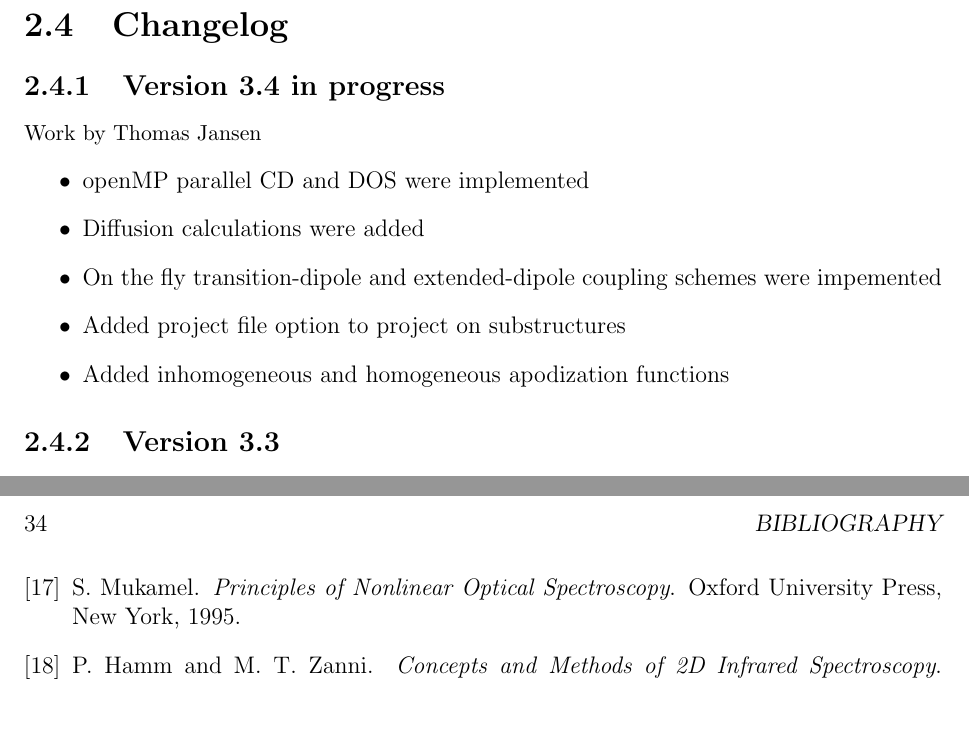
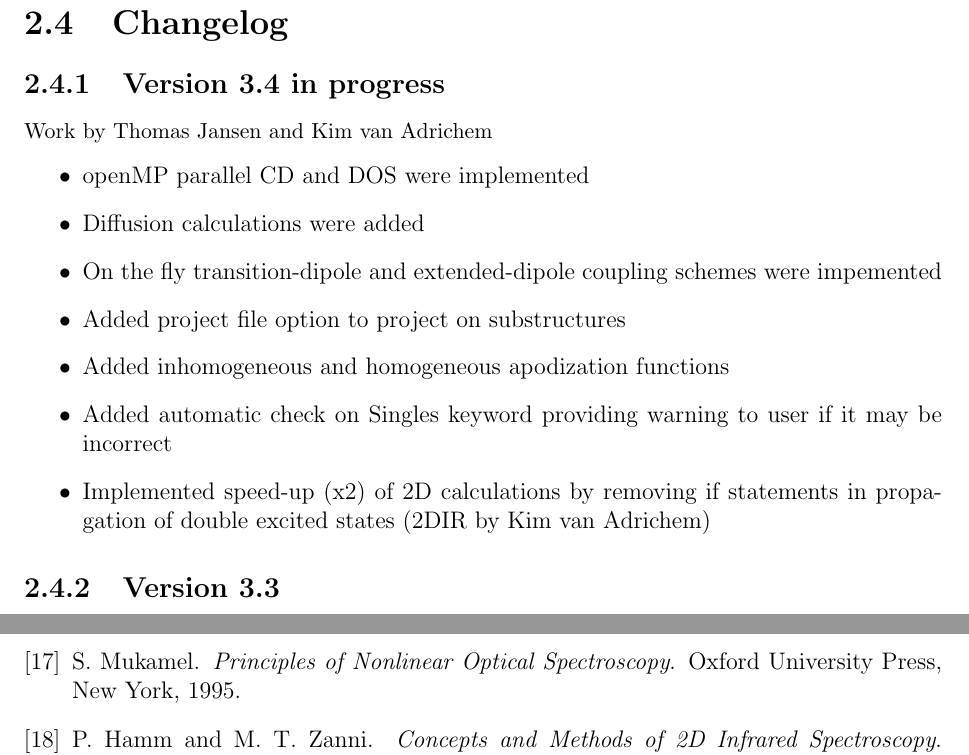
Before and after one commit to GHlacour/NISE_2017, a LaTeX thesis (doc/NISE.tex): two parts of pages 11 and 36 of 36, joined at a grey line, cut so that both start at the same text, the shorter picture padded with empty space. Compiled offline with pdfLaTeX.

Commit message:
Updated manual

```diff
--- a/doc/NISE.tex
+++ b/doc/NISE.tex
@@ -153,13 +153,15 @@ Some considerations and examples to achieve higher performance:
 
 \section{Changelog}
 \subsection{Version 3.4 in progress}
-{\small Work by Thomas Jansen}
+{\small Work by Thomas Jansen and Kim van Adrichem}
 \begin{itemize}
 \item openMP parallel CD and DOS were implemented
 \item Diffusion calculations were added
 \item On the fly transition-dipole and extended-dipole coupling schemes were impemented
 \item Added project file option to project on substructures
 \item Added inhomogeneous and homogeneous apodization functions
+\item Added automatic check on Singles keyword providing warning to user if it may be incorrect
+\item Implemented speed-up (x2) of 2D calculations by removing if statements in propagation of double excited states (2DIR by Kim van Adrichem)
 \end{itemize}
 \subsection{Version 3.3}
 {\small Work by Thomas Jansen}
```
Also changed, not shown: NISE3.1.pdf.
